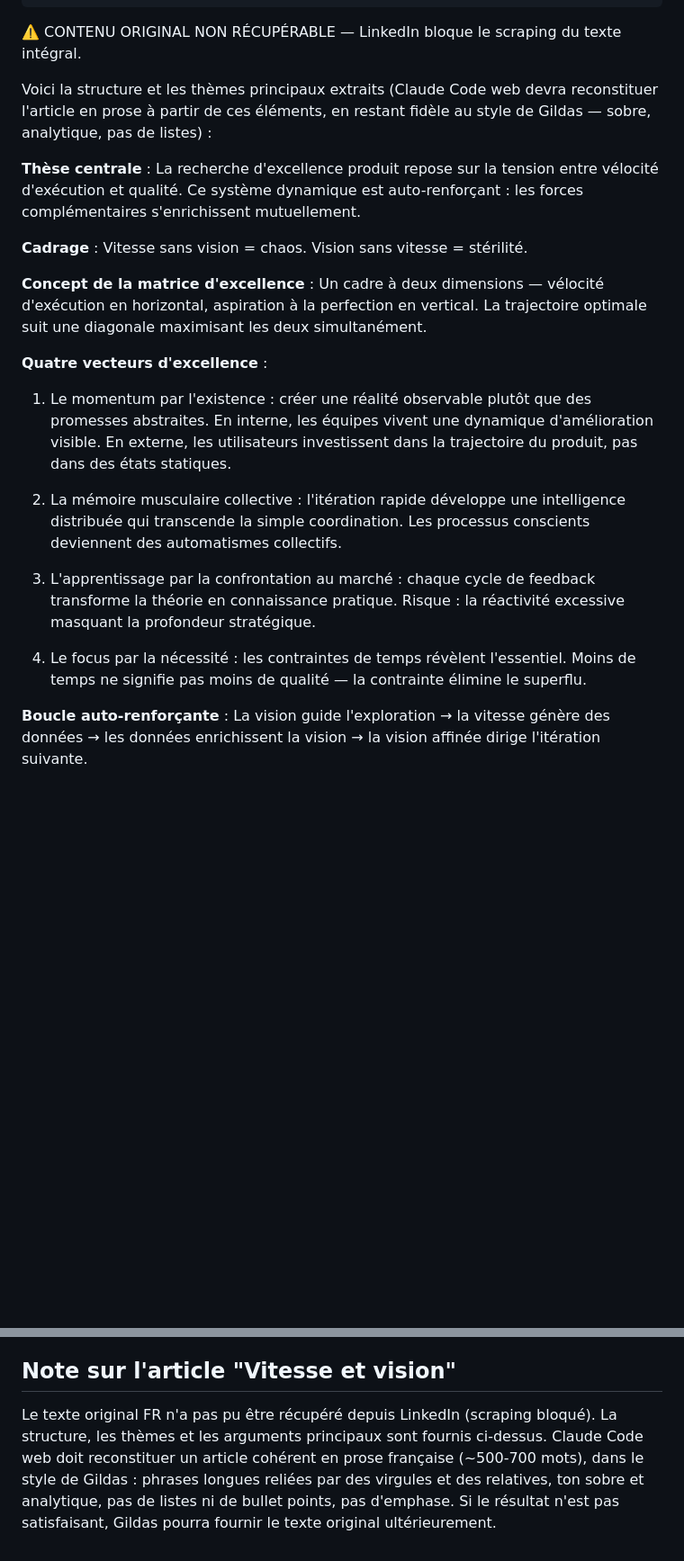
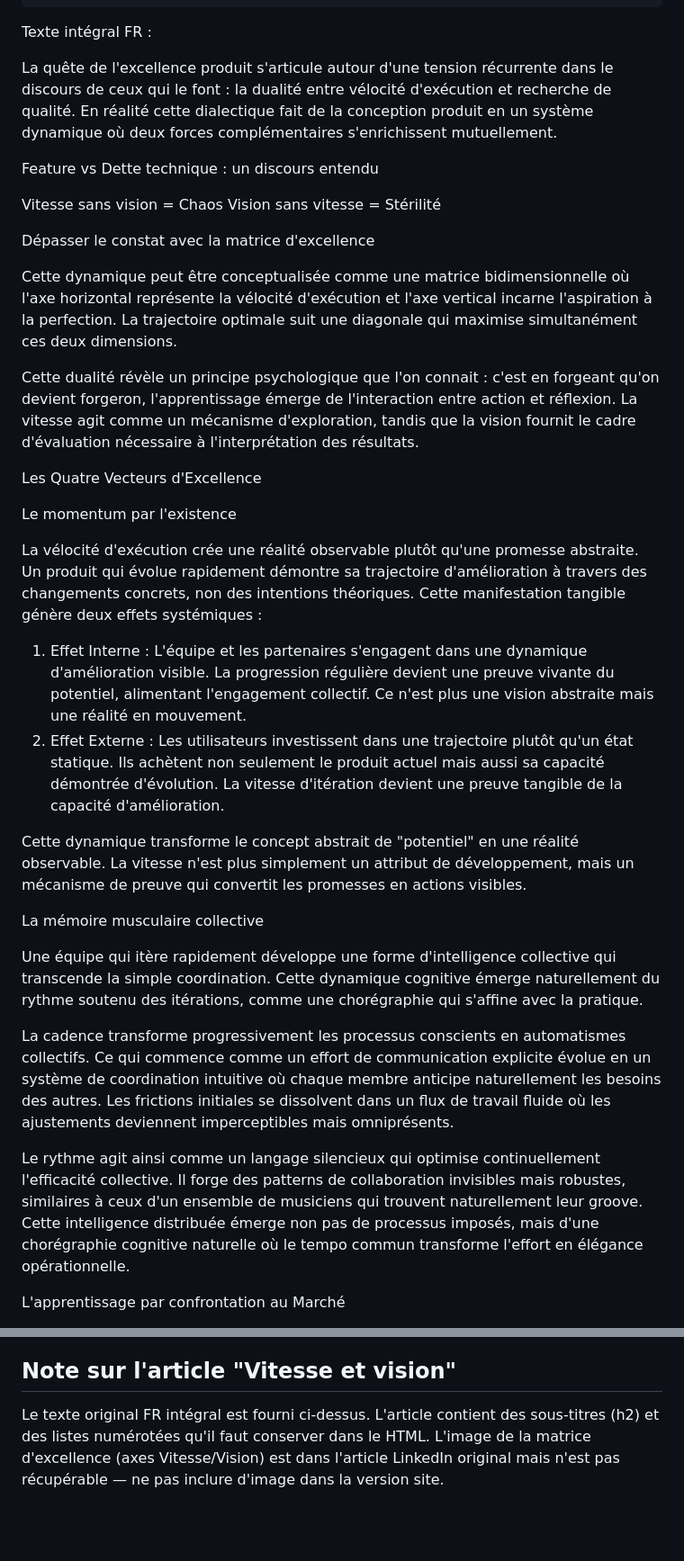
Before and after one commit to gildasfremont/gildas.fyi, a Markdown page: context/brief-english-articles.md, 2 parts joined by grey strips. Shown at 90% size. GitHub-like rendering; blank space fills up the shorter version.

Commit message:
update brief: add full original text for Vitesse et vision article

````diff
--- a/context/brief-english-articles.md
+++ b/context/brief-english-articles.md
@@ -118,24 +118,39 @@ Header :
 <p class="article-meta">Novembre 2024 · publié sur <a href="https://www.linkedin.com/pulse/vitesse-et-vision-sont-deux-choses-qui-vont-tr%25C3%25A8s-bien-gildas-fr%25C3%25A9mont-kavve/" target="_blank" rel="noopener"><img src="../img/linkedin.ico" alt="" class="entry-logo"> LinkedIn</a></p>
 ```
 
-⚠️ CONTENU ORIGINAL NON RÉCUPÉRABLE — LinkedIn bloque le scraping du texte intégral.
+Texte intégral FR :
 
-Voici la structure et les thèmes principaux extraits (Claude Code web devra reconstituer l'article en prose à partir de ces éléments, en restant fidèle au style de Gildas — sobre, analytique, pas de listes) :
+La quête de l'excellence produit s'articule autour d'une tension récurrente dans le discours de ceux qui le font : la dualité entre vélocité d'exécution et recherche de qualité. En réalité cette dialectique fait de la conception produit en un système dynamique où deux forces complémentaires s'enrichissent mutuellement.
 
-**Thèse centrale** : La recherche d'excellence produit repose sur la tension entre vélocité d'exécution et qualité. Ce système dynamique est auto-renforçant : les forces complémentaires s'enrichissent mutuellement.
+Feature vs Dette technique : un discours entendu
 
-**Cadrage** : Vitesse sans vision = chaos. Vision sans vitesse = stérilité.
+Vitesse sans vision = Chaos
+Vision sans vitesse = Stérilité
 
-**Concept de la matrice d'excellence** : Un cadre à deux dimensions — vélocité d'exécution en horizontal, aspiration à la perfection en vertical. La trajectoire optimale suit une diagonale maximisant les deux simultanément.
+Dépasser le constat avec la matrice d'excellence
 
-**Quatre vecteurs d'excellence** :
+Cette dynamique peut être conceptualisée comme une matrice bidimensionnelle où l'axe horizontal représente la vélocité d'exécution et l'axe vertical incarne l'aspiration à la perfection. La trajectoire optimale suit une diagonale qui maximise simultanément ces deux dimensions.
 
-1. Le momentum par l'existence : créer une réalité observable plutôt que des promesses abstraites. En interne, les équipes vivent une dynamique d'amélioration visible. En externe, les utilisateurs investissent dans la trajectoire du produit, pas dans des états statiques.
+Cette dualité révèle un principe psychologique que l'on connait : c'est en forgeant qu'on devient forgeron, l'apprentissage émerge de l'interaction entre action et réflexion. La vitesse agit comme un mécanisme d'exploration, tandis que la vision fournit le cadre d'évaluation nécessaire à l'interprétation des résultats.
 
-2. La mémoire musculaire collective : l'itération rapide développe une intelligence distribuée qui transcende la simple coordination. Les processus conscients deviennent des automatismes collectifs.
+Les Quatre Vecteurs d'Excellence
 
-3. L'apprentissage par la confrontation au marché : chaque cycle de feedback transforme la théorie en connaissance pratique. Risque : la réactivité excessive masquant la profondeur stratégique.
+Le momentum par l'existence
 
-4. Le focus par la nécessité : les contraintes de temps révèlent l'essentiel. Moins de temps ne signifie pas moins de qualité — la contrainte élimine le superflu.
+La vélocité d'exécution crée une réalité observable plutôt qu'une promesse abstraite. Un produit qui évolue rapidement démontre sa trajectoire d'amélioration à travers des changements concrets, non des intentions théoriques. Cette manifestation tangible génère deux effets systémiques :
 
-**Boucle auto-renforçante** : La vision guide l'exploration → la vitesse génère des données → les données enrichissent la vision → la vision affinée dirige l'itération suivante.
+1. Effet Interne : L'équipe et les partenaires s'engagent dans une dynamique d'amélioration visible. La progression régulière devient une preuve vivante du potentiel, alimentant l'engagement collectif. Ce n'est plus une vision abstraite mais une réalité en mouvement.
+2. Effet Externe : Les utilisateurs investissent dans une trajectoire plutôt qu'un état statique. Ils achètent non seulement le produit actuel mais aussi sa capacité démontrée d'évolution. La vitesse d'itération devient une preuve tangible de la capacité d'amélioration.
+
+Cette dynamique transforme le concept abstrait de "potentiel" en une réalité observable. La vitesse n'est plus simplement un attribut de développement, mais un mécanisme de preuve qui convertit les promesses en actions visibles.
+
+La mémoire musculaire collective
+
+Une équipe qui itère rapidement développe une forme d'intelligence collective qui transcende la simple coordination. Cette dynamique cognitive émerge naturellement du rythme soutenu des itérations, comme une chorégraphie qui s'affine avec la pratique.
+
+La cadence transforme progressivement les processus conscients en automatismes collectifs. Ce qui commence comme un effort de communication explicite évolue en un système de coordination intuitive où chaque membre anticipe naturellement les besoins des autres. Les frictions initiales se dissolvent dans un flux de travail fluide où les ajustements deviennent imperceptibles mais omniprésents.
+
+Le rythme agit ainsi comme un langage silencieux qui optimise continuellement l'efficacité collective. Il forge des patterns de collaboration invisibles mais robustes, similaires à ceux d'un ensemble de musiciens qui trouvent naturellement leur groove. Cette intelligence distribuée émerge non pas de processus imposés, mais d'une chorégraphie cognitive naturelle où le tempo commun transforme l'effort en élégance opérationnelle.
+
+L'apprentissage par confrontation au Marché
+
@@ -298,4 +349,4 @@ Les entrées dans index.html et en.html ne gardent PAS l'icône LinkedIn (elles
 
 ## Note sur l'article "Vitesse et vision"
 
-Le texte original FR n'a pas pu être récupéré depuis LinkedIn (scraping bloqué). La structure, les thèmes et les arguments principaux sont fournis ci-dessus. Claude Code web doit reconstituer un article cohérent en prose française (~500-700 mots), dans le style de Gildas : phrases longues reliées par des virgules et des relatives, ton sobre et analytique, pas de listes ni de bullet points, pas d'emphase. Si le résultat n'est pas satisfaisant, Gildas pourra fournir le texte original ultérieurement.
+Le texte original FR intégral est fourni ci-dessus. L'article contient des sous-titres (h2) et des listes numérotées qu'il faut conserver dans le HTML. L'image de la matrice d'excellence (axes Vitesse/Vision) est dans l'article LinkedIn original mais n'est pas récupérable — ne pas inclure d'image dans la version site.
````
Also changed, not shown: other parts of context/brief-english-articles.md (+36 -0 lines).
